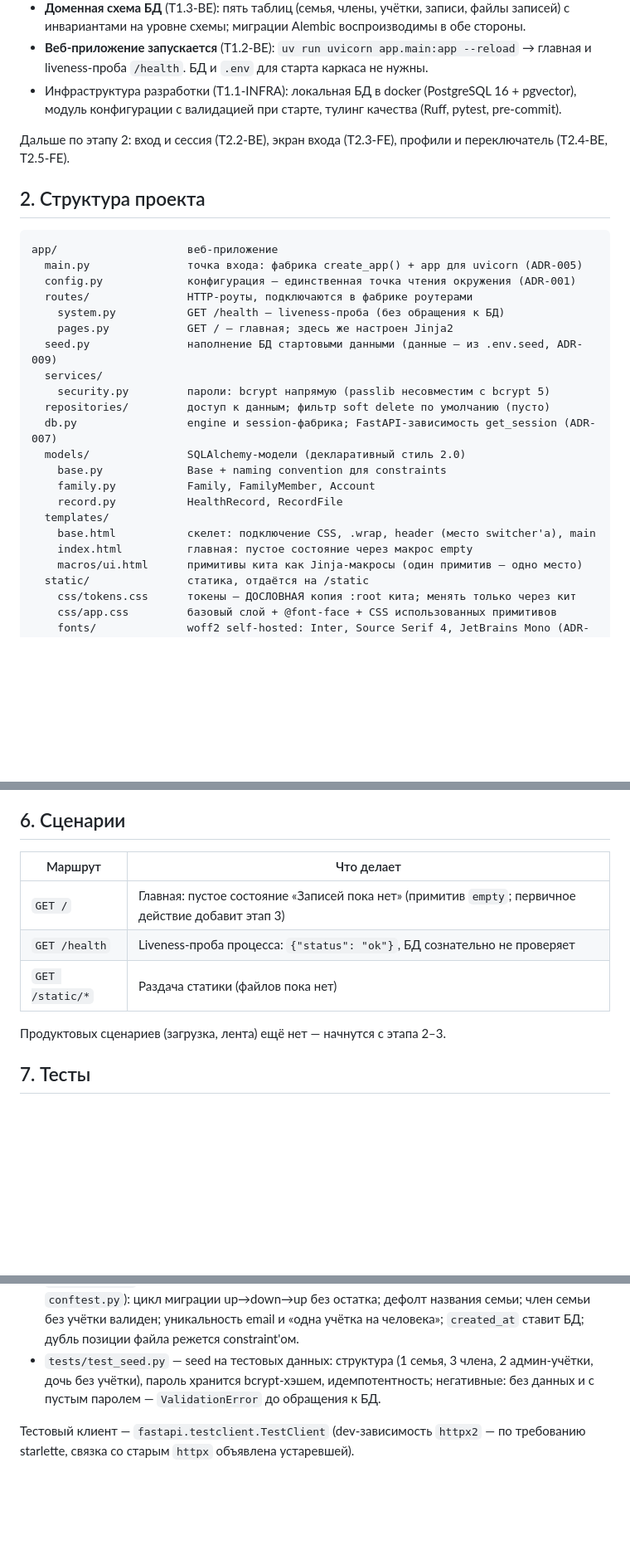
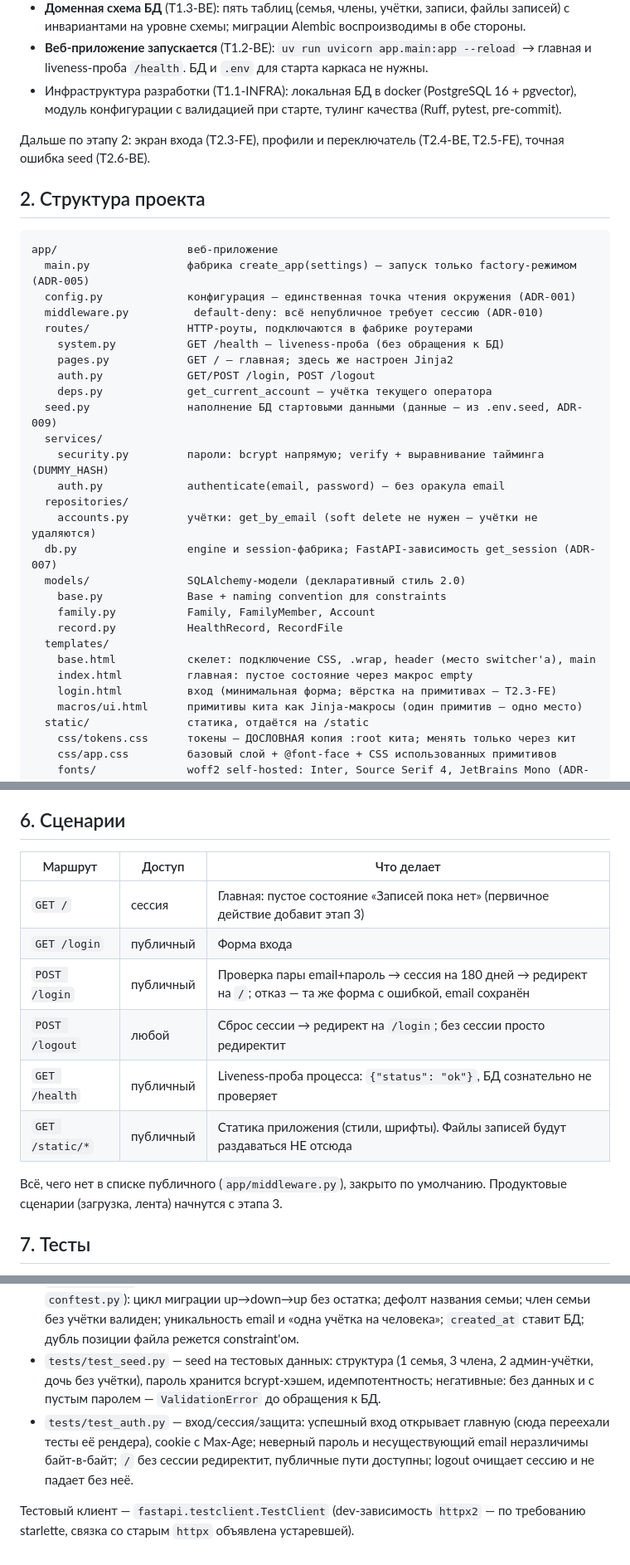
Before and after one commit to masterfocus92/medarchive, a Markdown page: docs/code/README.md, 3 parts joined by grey strips. Shown at 83% size. GitHub-like rendering; blank space fills up the shorter version.

Commit message:
docs: документация по коду — принят T2.2-BE (auth)
Co-Authored-By: Claude Fable 5 <noreply@anthropic.com>

````diff
--- a/docs/code/README.md
+++ b/docs/code/README.md
@@ -15,21 +16,26 @@
 - **Веб-приложение запускается** (T1.2-BE): `uv run uvicorn app.main:app --reload` → главная и liveness-проба `/health`. БД и `.env` для старта каркаса не нужны.
 - Инфраструктура разработки (T1.1-INFRA): локальная БД в docker (PostgreSQL 16 + pgvector), модуль конфигурации с валидацией при старте, тулинг качества (Ruff, pytest, pre-commit).
 
-Дальше по этапу 2: вход и сессия (T2.2-BE), экран входа (T2.3-FE), профили и переключатель (T2.4-BE, T2.5-FE).
+Дальше по этапу 2: экран входа (T2.3-FE), профили и переключатель (T2.4-BE, T2.5-FE), точная ошибка seed (T2.6-BE).
 
 ## 2. Структура проекта
 
 ```
 app/                    веб-приложение
-  main.py               точка входа: фабрика create_app() + app для uvicorn (ADR-005)
+  main.py               фабрика create_app(settings) — запуск только factory-режимом (ADR-005)
   config.py             конфигурация — единственная точка чтения окружения (ADR-001)
+  middleware.py          default-deny: всё непубличное требует сессию (ADR-010)
   routes/               HTTP-роуты, подключаются в фабрике роутерами
     system.py           GET /health — liveness-проба (без обращения к БД)
     pages.py            GET / — главная; здесь же настроен Jinja2
+    auth.py             GET/POST /login, POST /logout
+    deps.py             get_current_account — учётка текущего оператора
   seed.py               наполнение БД стартовыми данными (данные — из .env.seed, ADR-009)
   services/
-    security.py         пароли: bcrypt напрямую (passlib несовместим с bcrypt 5)
-  repositories/         доступ к данным; фильтр soft delete по умолчанию (пусто)
+    security.py         пароли: bcrypt напрямую; verify + выравнивание тайминга (DUMMY_HASH)
+    auth.py             authenticate(email, password) — без оракула email
+  repositories/
+    accounts.py         учётки: get_by_email (soft delete не нужен — учётки не удаляются)
   db.py                 engine и session-фабрика; FastAPI-зависимость get_session (ADR-007)
   models/               SQLAlchemy-модели (декларативный стиль 2.0)
     base.py             Base + naming convention для constraints
@@ -38,6 +44,7 @@ app/                    веб-приложение
   templates/
     base.html           скелет: подключение CSS, .wrap, header (место switcher'а), main
     index.html          главная: пустое состояние через макрос empty
+    login.html          вход (минимальная форма; вёрстка на примитивах — T2.3-FE)
     macros/ui.html      примитивы кита как Jinja-макросы (один примитив — одно место)
   static/               статика, отдаётся на /static
     css/tokens.css      токены — ДОСЛОВНАЯ копия :root кита; менять только через кит
@@ -111,13 +119,16 @@ pyproject.toml          зависимости (uv), настройки Ruff и
 
 ## 6. Сценарии
 
-| Маршрут | Что делает |
-|---|---|
-| `GET /` | Главная: пустое состояние «Записей пока нет» (примитив `empty`; первичное действие добавит этап 3) |
-| `GET /health` | Liveness-проба процесса: `{"status": "ok"}`, БД сознательно не проверяет |
-| `GET /static/*` | Раздача статики (файлов пока нет) |
+| Маршрут | Доступ | Что делает |
+|---|---|---|
+| `GET /` | сессия | Главная: пустое состояние «Записей пока нет» (первичное действие добавит этап 3) |
+| `GET /login` | публичный | Форма входа |
+| `POST /login` | публичный | Проверка пары email+пароль → сессия на 180 дней → редирект на `/`; отказ — та же форма с ошибкой, email сохранён |
+| `POST /logout` | любой | Сброс сессии → редирект на `/login`; без сессии просто редиректит |
+| `GET /health` | публичный | Liveness-проба процесса: `{"status": "ok"}`, БД сознательно не проверяет |
+| `GET /static/*` | публичный | Статика приложения (стили, шрифты). Файлы записей будут раздаваться НЕ отсюда |
 
-Продуктовых сценариев (загрузка, лента) ещё нет — начнутся с этапа 2–3.
+Всё, чего нет в списке публичного (`app/middleware.py`), закрыто по умолчанию. Продуктовые сценарии (загрузка, лента) начнутся с этапа 3.
 
 ## 7. Тесты
 
@@ -125,5 +136,6 @@ pyproject.toml          зависимости (uv), настройки Ruff и
 - `tests/test_app.py` — каркас и дизайн-слой: `/health` отвечает ровно `{"status": "ok"}`; `/` отдаёт пустое состояние (`empty`, «Записей пока нет»); CSS отдаётся с 200; `/static` обслуживается приложением. **Тесты-стражи дизайн-системы:** во всех шаблонах нет сырых hex-цветов и inline-стилей, в CSS экранов (кроме `tokens.css`) нет hex — экран с сырым значением уронит тесты. БД и `.env` не требуют.
 - `tests/test_models.py` — интеграционные, на реальном Postgres из docker (отдельные БД `medcard_test*`, основная не трогается; без docker — skip с подсказкой; общая инфраструктура — `conftest.py`): цикл миграции up→down→up без остатка; дефолт названия семьи; член семьи без учётки валиден; уникальность email и «одна учётка на человека»; `created_at` ставит БД; дубль позиции файла режется constraint'ом.
 - `tests/test_seed.py` — seed на тестовых данных: структура (1 семья, 3 члена, 2 админ-учётки, дочь без учётки), пароль хранится bcrypt-хэшем, идемпотентность; негативные: без данных и с пустым паролем — `ValidationError` до обращения к БД.
+- `tests/test_auth.py` — вход/сессия/защита: успешный вход открывает главную (сюда переехали тесты её рендера), cookie с Max-Age; неверный пароль и несуществующий email неразличимы байт-в-байт; `/` без сессии редиректит, публичные пути доступны; logout очищает сессию и не падает без неё.
 
 Тестовый клиент — `fastapi.testclient.TestClient` (dev-зависимость `httpx2` — по требованию starlette, связка со старым `httpx` объявлена устаревшей).
````
Also changed, not shown: other parts of docs/code/README.md (+4 -2 lines).
